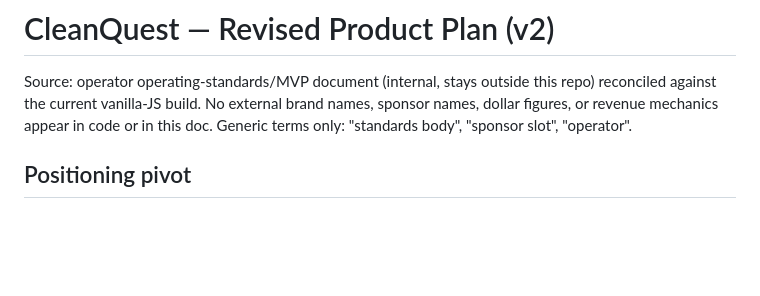
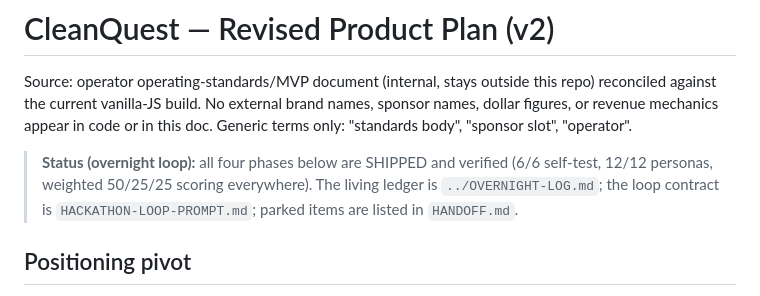
Before and after one commit to officebeats/cleanquest, a Markdown page: docs/PRODUCT-PLAN.md, the part around the change. Drawn GitHub-style; blank space fills up the shorter version.

Commit message:
LOOP 51: product plan status banner (phases shipped, ledger pointers)

```diff
--- a/docs/PRODUCT-PLAN.md
+++ b/docs/PRODUCT-PLAN.md
@@ -4,6 +4,11 @@ Source: operator operating-standards/MVP document (internal, stays outside this
 repo) reconciled against the current vanilla-JS build. No external brand names,
 sponsor names, dollar figures, or revenue mechanics appear in code or in this
 doc. Generic terms only: "standards body", "sponsor slot", "operator".
+
+> **Status (overnight loop):** all four phases below are SHIPPED and verified
+> (6/6 self-test, 12/12 personas, weighted 50/25/25 scoring everywhere).
+> The living ledger is `../OVERNIGHT-LOG.md`; the loop contract is
+> `HACKATHON-LOOP-PROMPT.md`; parked items are listed in `HANDOFF.md`.
 
 ## Positioning pivot
 
```
